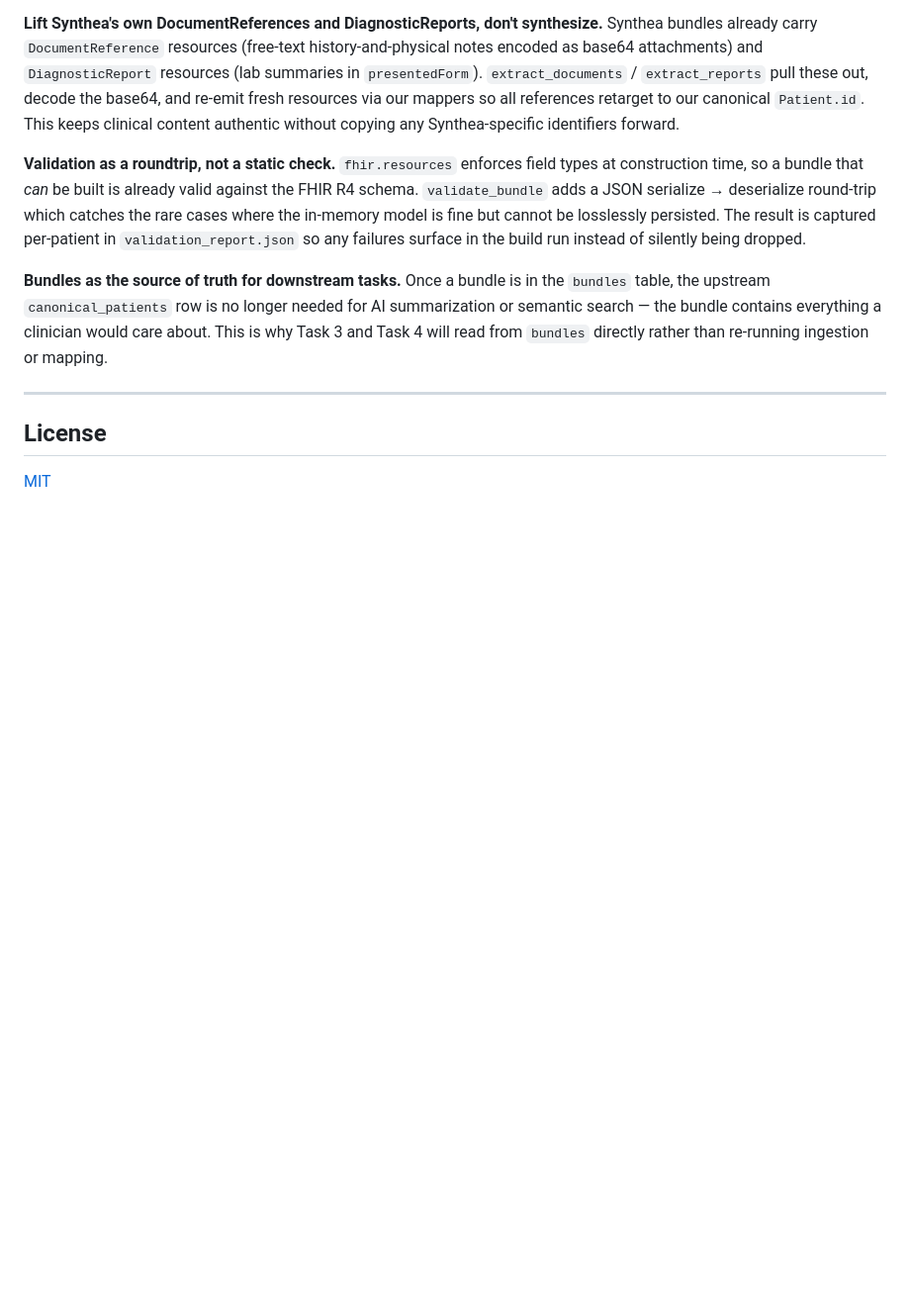
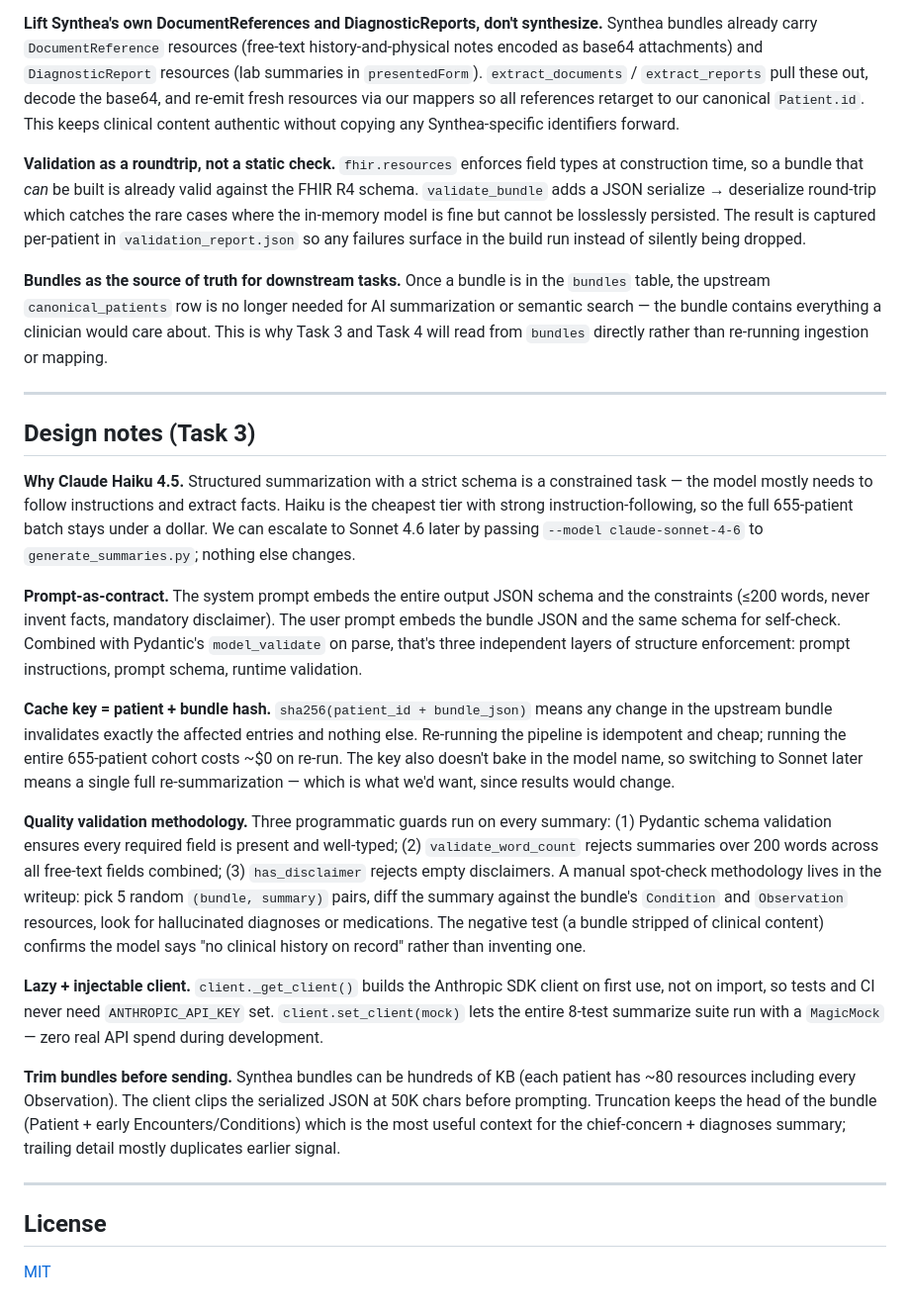
Before and after one commit to jason-te-sde/ehr-media-intelligence-platform, a Markdown page: README.md, the part around one of its changes. Shown at 99% size. Rendered like a GitHub page; blank space fills up the shorter version.

```diff
--- a/README.md
+++ b/README.md
@@ -165,6 +200,22 @@ store/                            # gitignored, SQLite + (future) ChromaDB
 
 ---
 
+## Design notes (Task 3)
+
+**Why Claude Haiku 4.5.** Structured summarization with a strict schema is a constrained task — the model mostly needs to follow instructions and extract facts. Haiku is the cheapest tier with strong instruction-following, so the full 655-patient batch stays under a dollar. We can escalate to Sonnet 4.6 later by passing `--model claude-sonnet-4-6` to `generate_summaries.py`; nothing else changes.
+
+**Prompt-as-contract.** The system prompt embeds the entire output JSON schema and the constraints (≤200 words, never invent facts, mandatory disclaimer). The user prompt embeds the bundle JSON and the same schema for self-check. Combined with Pydantic's `model_validate` on parse, that's three independent layers of structure enforcement: prompt instructions, prompt schema, runtime validation.
+
+**Cache key = patient + bundle hash.** `sha256(patient_id + bundle_json)` means any change in the upstream bundle invalidates exactly the affected entries and nothing else. Re-running the pipeline is idempotent and cheap; running the entire 655-patient cohort costs ~$0 on re-run. The key also doesn't bake in the model name, so switching to Sonnet later means a single full re-summarization — which is what we'd want, since results would change.
+
+**Quality validation methodology.** Three programmatic guards run on every summary: (1) Pydantic schema validation ensures every required field is present and well-typed; (2) `validate_word_count` rejects summaries over 200 words across all free-text fields combined; (3) `has_disclaimer` rejects empty disclaimers. A manual spot-check methodology lives in the writeup: pick 5 random `(bundle, summary)` pairs, diff the summary against the bundle's `Condition` and `Observation` resources, look for hallucinated diagnoses or medications. The negative test (a bundle stripped of clinical content) confirms the model says "no clinical history on record" rather than inventing one.
+
+**Lazy + injectable client.** `client._get_client()` builds the Anthropic SDK client on first use, not on import, so tests and CI never need `ANTHROPIC_API_KEY` set. `client.set_client(mock)` lets the entire 8-test summarize suite run with a `MagicMock` — zero real API spend during development.
+
+**Trim bundles before sending.** Synthea bundles can be hundreds of KB (each patient has ~80 resources including every Observation). The client clips the serialized JSON at 50K chars before prompting. Truncation keeps the head of the bundle (Patient + early Encounters/Conditions) which is the most useful context for the chief-concern + diagnoses summary; trailing detail mostly duplicates earlier signal.
+
+---
+
 ## License
 
 [MIT](LICENSE)
```
Also changed, not shown: other parts of README.md (+38 -3 lines).
